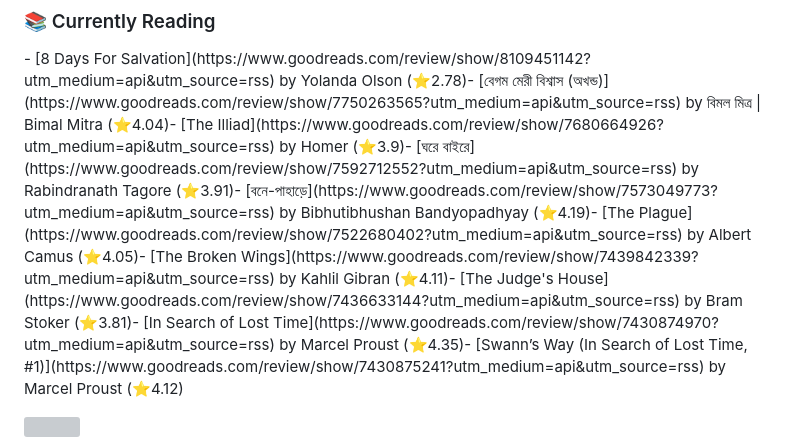
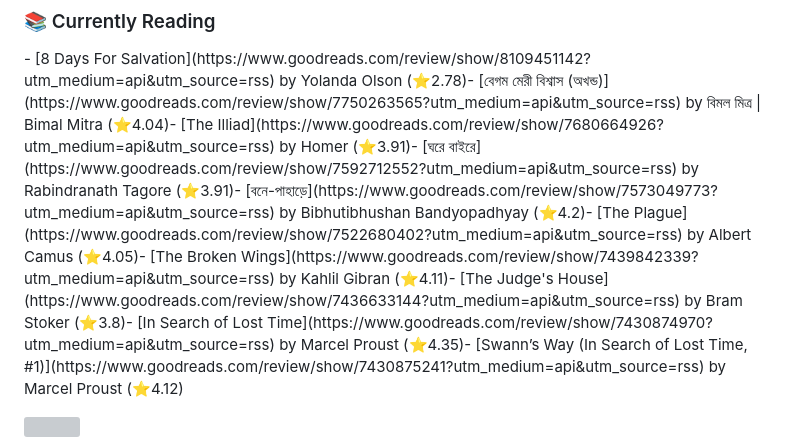
Before and after one commit to NotNahid/NotNahid, a Markdown page: README.md, the part around the change. Drawn GitHub-style; grey boxes are pictures that could not be loaded.

Commit message:
Synced and updated with user's goodreads book lists

```diff
--- a/README.md
+++ b/README.md
@@ -89,12 +89,12 @@ I'm a self-taught developer with a passion for front-end development and creatin
 <!-- GOODREADS-LIST:START -->
 - [8 Days For Salvation](https://www.goodreads.com/review/show/8109451142?utm_medium=api&utm_source=rss) by Yolanda Olson (⭐️2.78)
 - [বেগম মেরী বিশ্বাস (অখন্ড)](https://www.goodreads.com/review/show/7750263565?utm_medium=api&utm_source=rss) by বিমল মিত্র | Bimal Mitra (⭐️4.04)
-- [The Illiad](https://www.goodreads.com/review/show/7680664926?utm_medium=api&utm_source=rss) by Homer (⭐️3.9)
+- [The Illiad](https://www.goodreads.com/review/show/7680664926?utm_medium=api&utm_source=rss) by Homer (⭐️3.91)
 - [ঘরে বাইরে](https://www.goodreads.com/review/show/7592712552?utm_medium=api&utm_source=rss) by Rabindranath Tagore (⭐️3.91)
-- [বনে-পাহাড়ে](https://www.goodreads.com/review/show/7573049773?utm_medium=api&utm_source=rss) by Bibhutibhushan Bandyopadhyay (⭐️4.19)
+- [বনে-পাহাড়ে](https://www.goodreads.com/review/show/7573049773?utm_medium=api&utm_source=rss) by Bibhutibhushan Bandyopadhyay (⭐️4.2)
 - [The Plague](https://www.goodreads.com/review/show/7522680402?utm_medium=api&utm_source=rss) by Albert Camus (⭐️4.05)
 - [The Broken Wings](https://www.goodreads.com/review/show/7439842339?utm_medium=api&utm_source=rss) by Kahlil Gibran (⭐️4.11)
-- [The Judge&apos;s House](https://www.goodreads.com/review/show/7436633144?utm_medium=api&utm_source=rss) by Bram Stoker (⭐️3.81)
+- [The Judge&apos;s House](https://www.goodreads.com/review/show/7436633144?utm_medium=api&utm_source=rss) by Bram Stoker (⭐️3.8)
 - [In Search of Lost Time](https://www.goodreads.com/review/show/7430874970?utm_medium=api&utm_source=rss) by Marcel Proust (⭐️4.35)
 - [Swann’s Way (In Search of Lost Time, #1)](https://www.goodreads.com/review/show/7430875241?utm_medium=api&utm_source=rss) by Marcel Proust (⭐️4.12)
 <!-- GOODREADS-LIST:END -->
```
